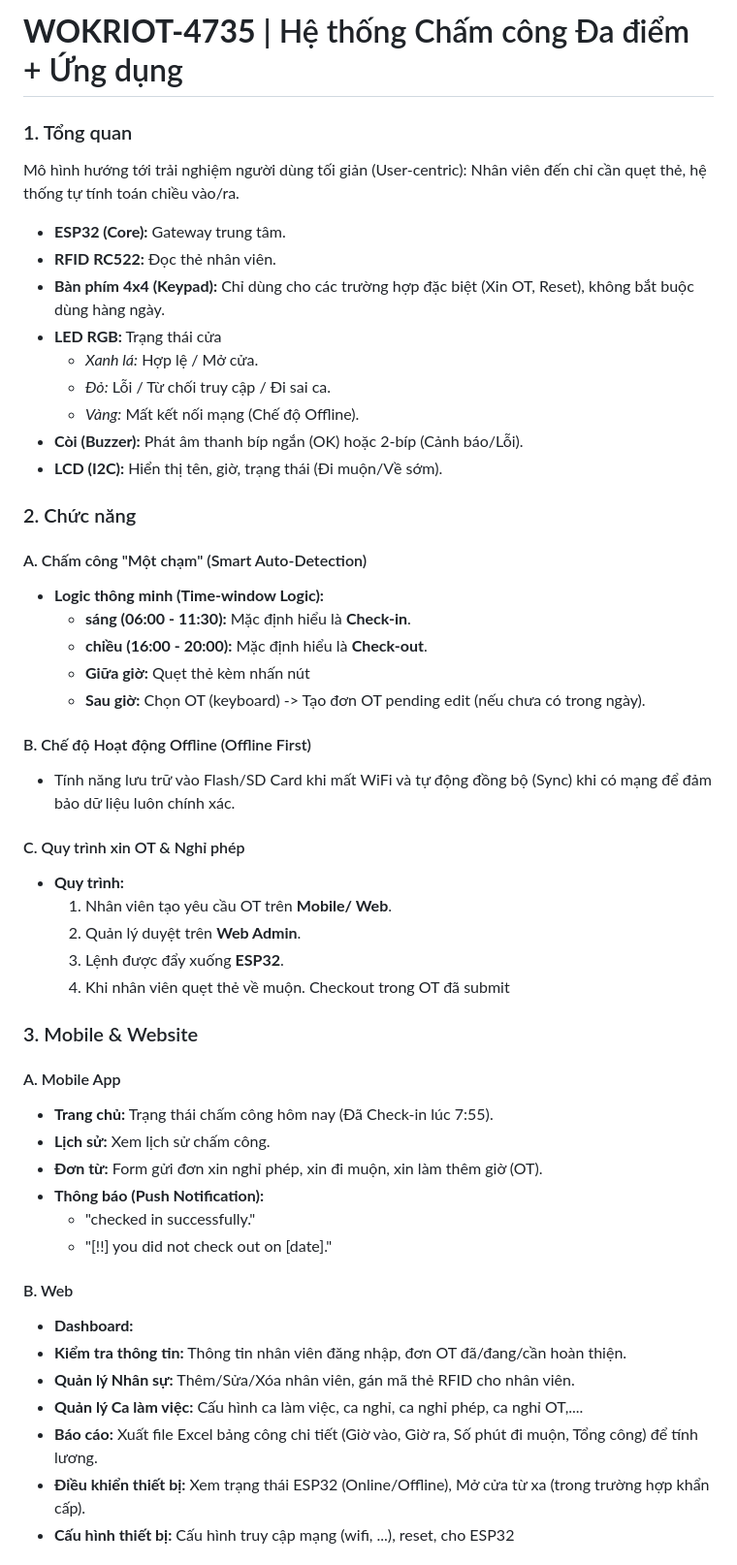
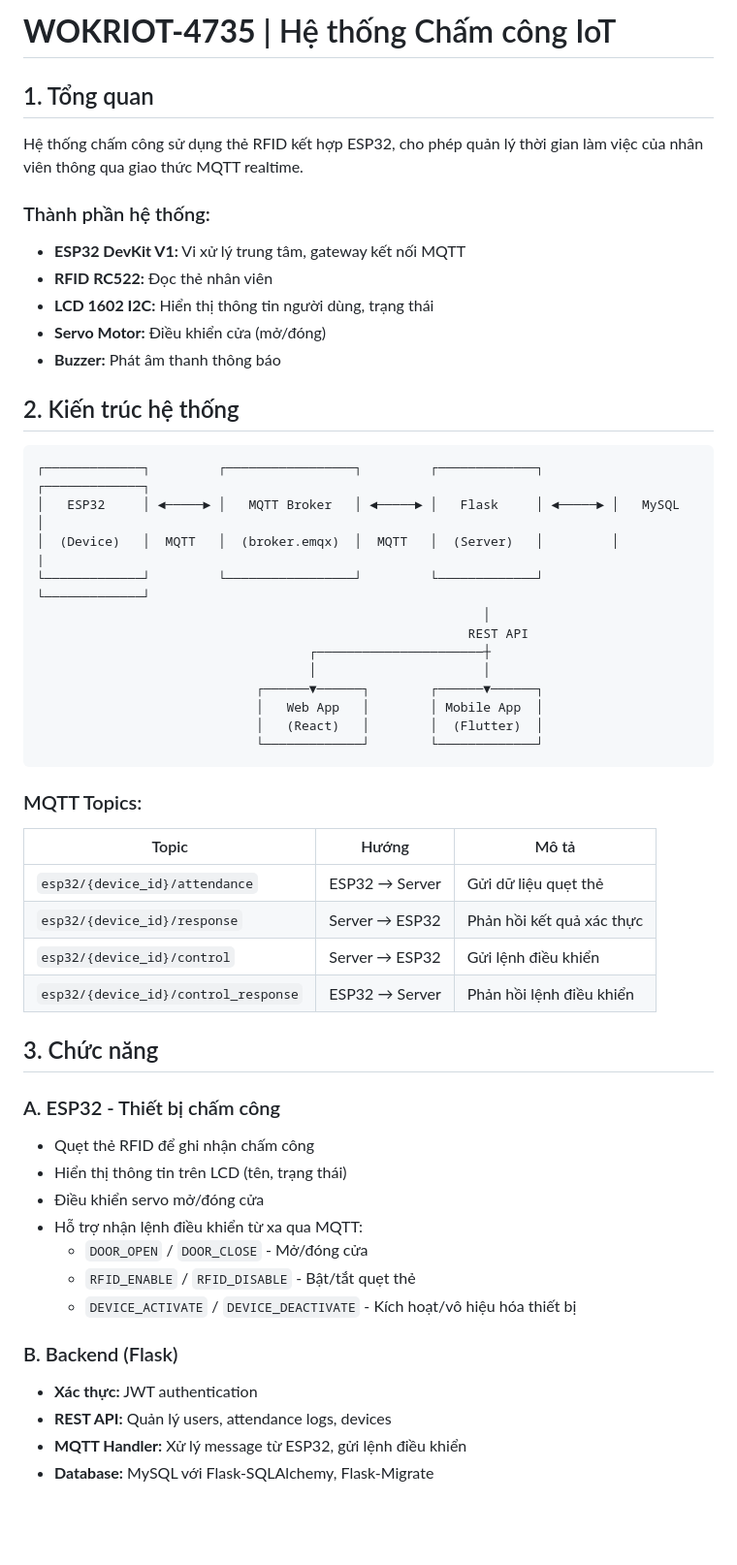
Before and after one commit to cjjjjjk/wokriot-4735, a Markdown page: docs/readme.md, the part around one of its changes. Shown at 97% size. Rendered like a GitHub page; blank space fills up the shorter version.

````diff
--- a/docs/readme.md
+++ b/docs/readme.md
@@ -1,53 +1,55 @@
-# **WOKRIOT-4735** | Hệ thống Chấm công Đa điểm + Ứng dụng
+# **WOKRIOT-4735** | Hệ thống Chấm công IoT
 
-### 1. Tổng quan
-Mô hình hướng tới trải nghiệm người dùng tối giản (User-centric): Nhân viên đến chỉ cần quẹt thẻ, hệ thống tự tính toán chiều vào/ra.
+## 1. Tổng quan
 
-* **ESP32 (Core):** Gateway trung tâm.
-* **RFID RC522:** Đọc thẻ nhân viên.
-* **Bàn phím 4x4 (Keypad):** Chỉ dùng cho các trường hợp đặc biệt (Xin OT, Reset), không bắt buộc dùng hàng ngày.
-* **LED RGB:** Trạng thái cửa
-    * *Xanh lá:* Hợp lệ / Mở cửa.
-    * *Đỏ:* Lỗi / Từ chối truy cập / Đi sai ca.
-    * *Vàng:* Mất kết nối mạng (Chế độ Offline).
-* **Còi (Buzzer):** Phát âm thanh bíp ngắn (OK) hoặc 2-bíp  (Cảnh báo/Lỗi).
-* **LCD (I2C):** Hiển thị tên, giờ, trạng thái (Đi muộn/Về sớm).
+Hệ thống chấm công sử dụng thẻ RFID kết hợp ESP32, cho phép quản lý thời gian làm việc của nhân viên thông qua giao thức MQTT realtime.
 
-### 2. Chức năng
+### Thành phần hệ thống:
+- **ESP32 DevKit V1:** Vi xử lý trung tâm, gateway kết nối MQTT
+- **RFID RC522:** Đọc thẻ nhân viên
+- **LCD 1602 I2C:** Hiển thị thông tin người dùng, trạng thái
+- **Servo Motor:** Điều khiển cửa (mở/đóng)
+- **Buzzer:** Phát âm thanh thông báo
 
-#### A. Chấm công "Một chạm" (Smart Auto-Detection)
-* **Logic thông minh (Time-window Logic):**
-    * **sáng (06:00 - 11:30):** Mặc định hiểu là **Check-in**.
-    * **chiều (16:00 - 20:00):** Mặc định hiểu là **Check-out**.
-    * **Giữa giờ:** Quẹt thẻ kèm nhấn nút
-    * **Sau giờ:** Chọn OT (keyboard) -> Tạo đơn OT pending edit (nếu chưa có trong ngày).
+## 2. Kiến trúc hệ thống
 
-#### B. Chế độ Hoạt động Offline (Offline First)
-* Tính năng lưu trữ vào Flash/SD Card khi mất WiFi và tự động đồng bộ (Sync) khi có mạng để đảm bảo dữ liệu luôn chính xác.
+```
+┌─────────────┐         ┌─────────────────┐         ┌─────────────┐         ┌─────────────┐
+│   ESP32     │ ◄─────► │   MQTT Broker   │ ◄─────► │   Flask     │ ◄─────► │   MySQL     │
+│  (Device)   │  MQTT   │  (broker.emqx)  │  MQTT   │  (Server)   │         │             |
+└─────────────┘         └─────────────────┘         └─────────────┘         └─────────────┘
+                                                           │
+                                                         REST API
+                                    ┌──────────────────────┼
+                                    │                      │
+                             ┌──────▼──────┐        ┌──────▼──────┐
+                             │   Web App   │        │ Mobile App  │
+                             │   (React)   │        │  (Flutter)  │
+                             └─────────────┘        └─────────────┘
+```
 
-#### C. Quy trình xin OT & Nghỉ phép
-* **Quy trình:**
-    1.  Nhân viên tạo yêu cầu OT trên **Mobile/ Web**.
-    2.  Quản lý duyệt trên **Web Admin**.
-    3.  Lệnh được đẩy xuống **ESP32**.
-    4.  Khi nhân viên quẹt thẻ về muộn. Checkout trong OT đã submit
+### MQTT Topics:
+| Topic | Hướng | Mô tả |
+|-------|-------|-------|
+| `esp32/{device_id}/attendance` | ESP32 → Server | Gửi dữ liệu quẹt thẻ |
+| `esp32/{device_id}/response` | Server → ESP32 | Phản hồi kết quả xác thực |
+| `esp32/{device_id}/control` | Server → ESP32 | Gửi lệnh điều khiển |
+| `esp32/{device_id}/control_response` | ESP32 → Server | Phản hồi lệnh điều khiển |
 
-### 3. Mobile & Website
+## 3. Chức năng
 
-#### A. Mobile App
-* **Trang chủ:** Trạng thái chấm công hôm nay (Đã Check-in lúc 7:55).
-* **Lịch sử:** Xem lịch sử chấm công.
-* **Đơn từ:** Form gửi đơn xin nghỉ phép, xin đi muộn, xin làm thêm giờ (OT).
-* **Thông báo (Push Notification):**
-    * "checked in successfully."
-    * "[!!] you did not check out on [date]."
+### A. ESP32 - Thiết bị chấm công
+- Quẹt thẻ RFID để ghi nhận chấm công
+- Hiển thị thông tin trên LCD (tên, trạng thái)
+- Điều khiển servo mở/đóng cửa
+- Hỗ trợ nhận lệnh điều khiển từ xa qua MQTT:
+  - `DOOR_OPEN` / `DOOR_CLOSE` - Mở/đóng cửa
+  - `RFID_ENABLE` / `RFID_DISABLE` - Bật/tắt quẹt thẻ
+  - `DEVICE_ACTIVATE` / `DEVICE_DEACTIVATE` - Kích hoạt/vô hiệu hóa thiết bị
 
-#### B. Web
-* **Dashboard:**
-* **Kiểm tra thông tin:** Thông tin nhân viên đăng nhập, đơn OT đã/đang/cần hoàn thiện.
-* **Quản lý Nhân sự:** Thêm/Sửa/Xóa nhân viên, gán mã thẻ RFID cho nhân viên.
-* **Quản lý Ca làm việc:** Cấu hình ca làm việc, ca nghỉ, ca nghỉ phép, ca nghỉ OT,....
-* **Báo cáo:** Xuất file Excel bảng công chi tiết (Giờ vào, Giờ ra, Số phút đi muộn, Tổng công) để tính lương.
-* **Điều khiển thiết bị:** Xem trạng thái ESP32 (Online/Offline), Mở cửa từ xa (trong trường hợp khẩn cấp).
-* **Cấu hình thiết bị:** Cấu hình truy cập mạng (wifi, ...), reset, cho ESP32
+### B. Backend (Flask)
+- **Xác thực:** JWT authentication
+- **REST API:** Quản lý users, attendance logs, devices
+- **MQTT Handler:** Xử lý message từ ESP32, gửi lệnh điều khiển
+- **Database:** MySQL với Flask-SQLAlchemy, Flask-Migrate
 
````
Also changed, not shown: other parts of docs/readme.md (+102 -67 lines).
